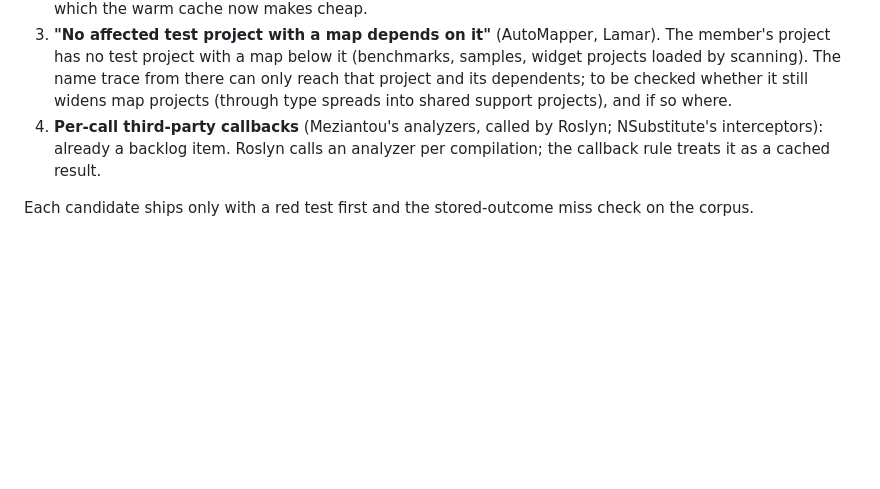
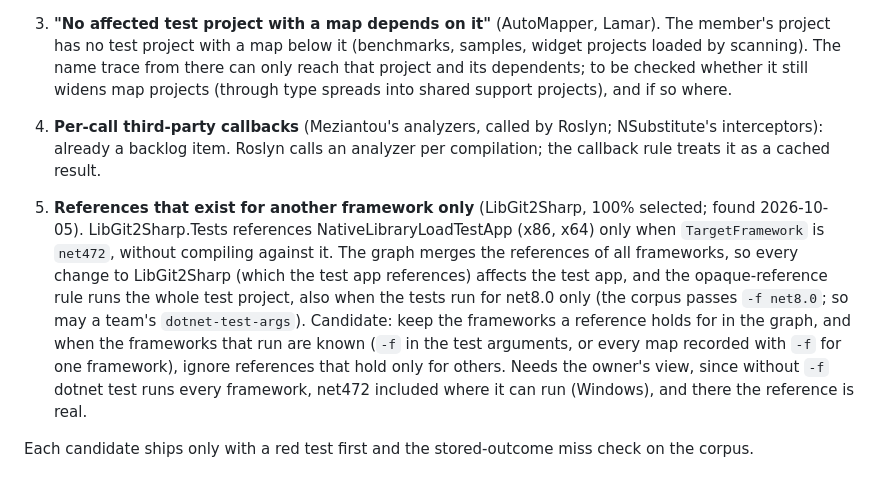
Before and after one commit to selcukgural/TestDetta, a Markdown page: docs/design/precision-round-2026-10-05.md, the part around the change. Rendered like a GitHub page; blank space fills up the shorter version.

Commit message:
Docs: LibGit2Sharp's 100% comes from a reference that exists for net472 only
Co-Authored-By: Claude Opus 5.5 <noreply@anthropic.com>

```diff
--- a/docs/design/precision-round-2026-10-05.md
+++ b/docs/design/precision-round-2026-10-05.md
@@ -56,4 +56,15 @@ analysis, measured on the first three repositories.)
    interceptors): already a backlog item. Roslyn calls an analyzer per compilation; the callback rule
    treats it as a cached result.
 
+5. **References that exist for another framework only** (LibGit2Sharp, 100% selected; found
+   2026-10-05). LibGit2Sharp.Tests references NativeLibraryLoadTestApp (x86, x64) only when
+   `TargetFramework` is `net472`, without compiling against it. The graph merges the references of all
+   frameworks, so every change to LibGit2Sharp (which the test app references) affects the test app,
+   and the opaque-reference rule runs the whole test project, also when the tests run for net8.0 only
+   (the corpus passes `-f net8.0`; so may a team's `dotnet-test-args`). Candidate: keep the frameworks a
+   reference holds for in the graph, and when the frameworks that run are known (`-f` in the test
+   arguments, or every map recorded with `-f` for one framework), ignore references that hold only
+   for others. Needs the owner's view, since without `-f` dotnet test runs every framework, net472
+   included where it can run (Windows), and there the reference is real.
+
 Each candidate ships only with a red test first and the stored-outcome miss check on the corpus.
```
